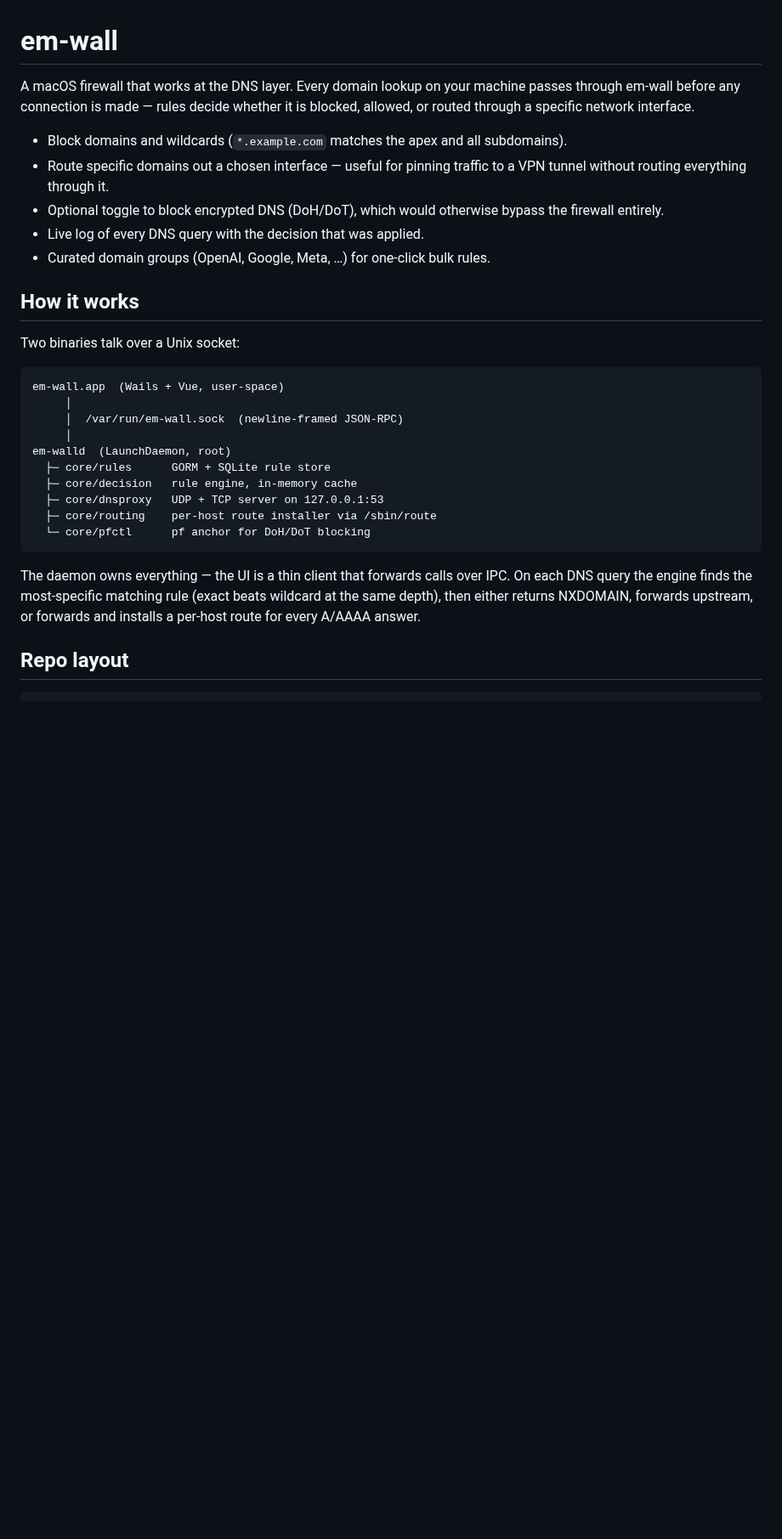
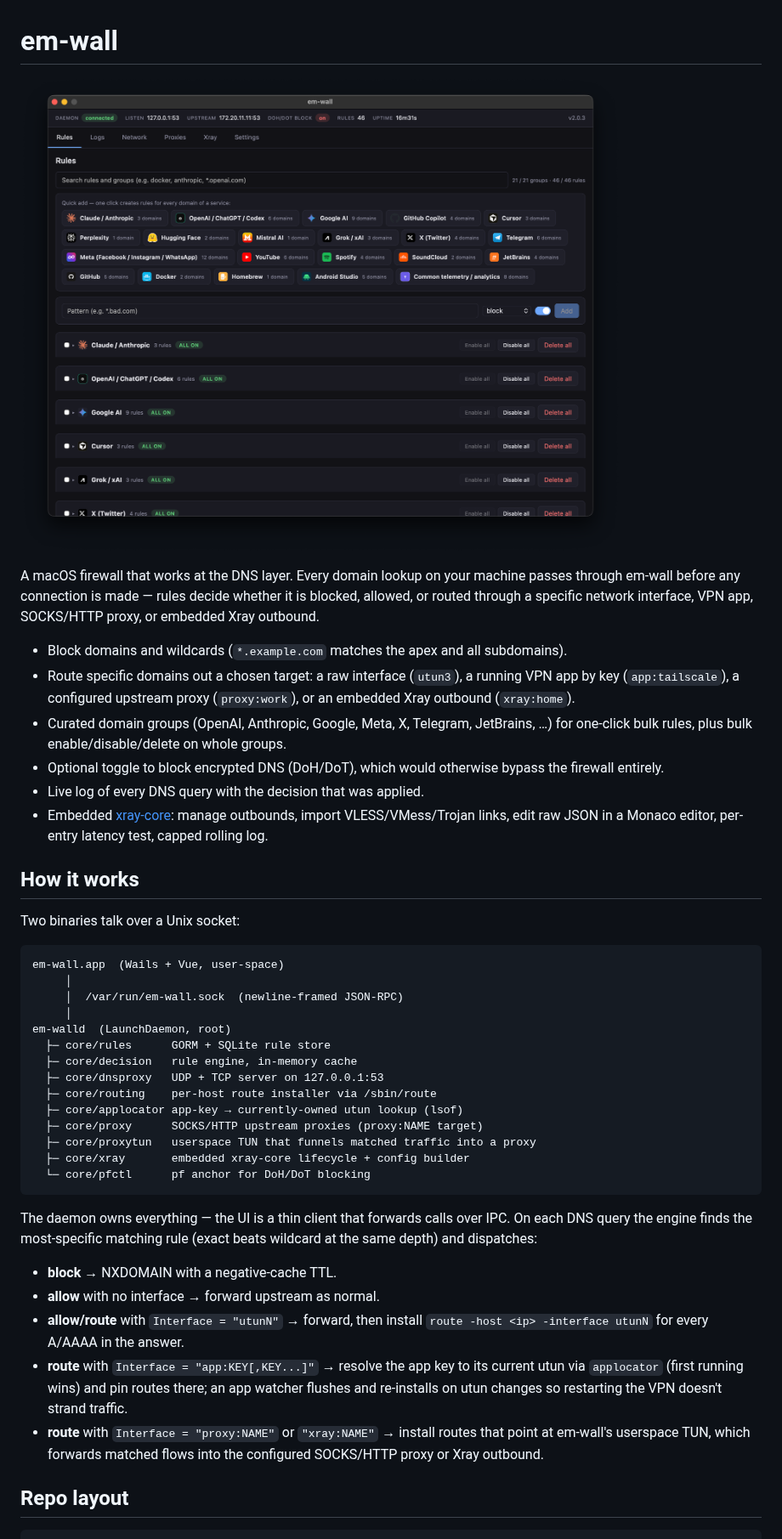
Before and after one commit to Ehsan200/em-wall, a Markdown page: README.md, the part around one of its changes. Shown at 85% size. GitHub-like rendering; pictures changed too: assets/screenshots/main.png (added); blank space fills up the shorter version.

Commit message:
feat: update README with enhanced features and functionality
- Added a screenshot to the README for better visual representation of the application.
- Expanded the description to include new routing capabilities for VPN apps, proxies, and embedded Xray outbound.
- Clarified the routing options available for domains, including app keys and proxy targets.
- Updated the structure to reflect new components and functionalities, such as the embedded xray-core and improved logging features.
- Enhanced the explanation of the daemon's operation and rule dispatching for DNS queries.

````diff
--- a/README.md
+++ b/README.md
@@ -1,12 +1,15 @@
 # em-wall
 
-A macOS firewall that works at the DNS layer. Every domain lookup on your machine passes through em-wall before any connection is made — rules decide whether it is blocked, allowed, or routed through a specific network interface.
+![em-wall](assets/screenshots/main.png)
+
+A macOS firewall that works at the DNS layer. Every domain lookup on your machine passes through em-wall before any connection is made — rules decide whether it is blocked, allowed, or routed through a specific network interface, VPN app, SOCKS/HTTP proxy, or embedded Xray outbound.
 
 - Block domains and wildcards (`*.example.com` matches the apex and all subdomains).
-- Route specific domains out a chosen interface — useful for pinning traffic to a VPN tunnel without routing everything through it.
+- Route specific domains out a chosen target: a raw interface (`utun3`), a running VPN app by key (`app:tailscale`), a configured upstream proxy (`proxy:work`), or an embedded Xray outbound (`xray:home`).
+- Curated domain groups (OpenAI, Anthropic, Google, Meta, X, Telegram, JetBrains, …) for one-click bulk rules, plus bulk enable/disable/delete on whole groups.
 - Optional toggle to block encrypted DNS (DoH/DoT), which would otherwise bypass the firewall entirely.
 - Live log of every DNS query with the decision that was applied.
-- Curated domain groups (OpenAI, Google, Meta, …) for one-click bulk rules.
+- Embedded [xray-core](https://github.com/XTLS/Xray-core): manage outbounds, import VLESS/VMess/Trojan links, edit raw JSON in a Monaco editor, per-entry latency test, capped rolling log.
 
 ## How it works
 
@@ -22,10 +25,20 @@ em-walld  (LaunchDaemon, root)
   ├─ core/decision   rule engine, in-memory cache
   ├─ core/dnsproxy   UDP + TCP server on 127.0.0.1:53
   ├─ core/routing    per-host route installer via /sbin/route
+  ├─ core/applocator app-key → currently-owned utun lookup (lsof)
+  ├─ core/proxy      SOCKS/HTTP upstream proxies (proxy:NAME target)
+  ├─ core/proxytun   userspace TUN that funnels matched traffic into a proxy
+  ├─ core/xray       embedded xray-core lifecycle + config builder
   └─ core/pfctl      pf anchor for DoH/DoT blocking
 ```
 
-The daemon owns everything — the UI is a thin client that forwards calls over IPC. On each DNS query the engine finds the most-specific matching rule (exact beats wildcard at the same depth), then either returns NXDOMAIN, forwards upstream, or forwards and installs a per-host route for every A/AAAA answer.
+The daemon owns everything — the UI is a thin client that forwards calls over IPC. On each DNS query the engine finds the most-specific matching rule (exact beats wildcard at the same depth) and dispatches:
+
+- **block** → NXDOMAIN with a negative-cache TTL.
+- **allow** with no interface → forward upstream as normal.
+- **allow/route** with `Interface = "utunN"` → forward, then install `route -host <ip> -interface utunN` for every A/AAAA in the answer.
+- **route** with `Interface = "app:KEY[,KEY...]"` → resolve the app key to its current utun via `applocator` (first running wins) and pin routes there; an app watcher flushes and re-installs on utun changes so restarting the VPN doesn't strand traffic.
+- **route** with `Interface = "proxy:NAME"` or `"xray:NAME"` → install routes that point at em-wall's userspace TUN, which forwards matched flows into the configured SOCKS/HTTP proxy or Xray outbound.
 
 ## Repo layout
 
````
Also changed, not shown: other parts of README.md (+7 -2 lines).
